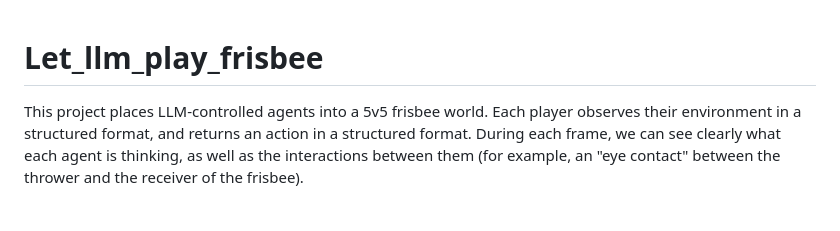
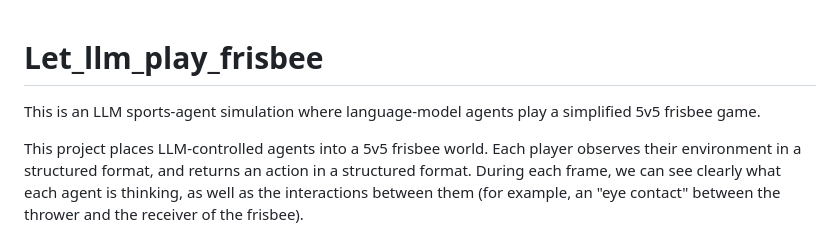
Before and after one commit to Longcheng-Xiang/Let_llm_play_frisbee, a Markdown page: README.md, the part around the change. Drawn GitHub-style; blank space fills up the shorter version.

Commit message:
Add README search description

```diff
--- a/README.md
+++ b/README.md
@@ -1,4 +1,6 @@
 # Let_llm_play_frisbee
+
+This is an LLM sports-agent simulation where language-model agents play a simplified 5v5 frisbee game.
 
 This project places LLM-controlled agents into a 5v5 frisbee world. Each player observes their environment in a structured format, and returns an action in a structured format. During each frame, we can see clearly what each agent is thinking, as well as the interactions between them (for example, an "eye contact" between the thrower and the receiver of the frisbee).
 
```
